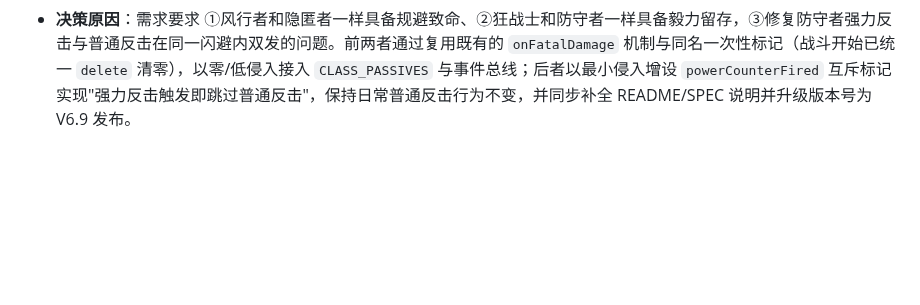
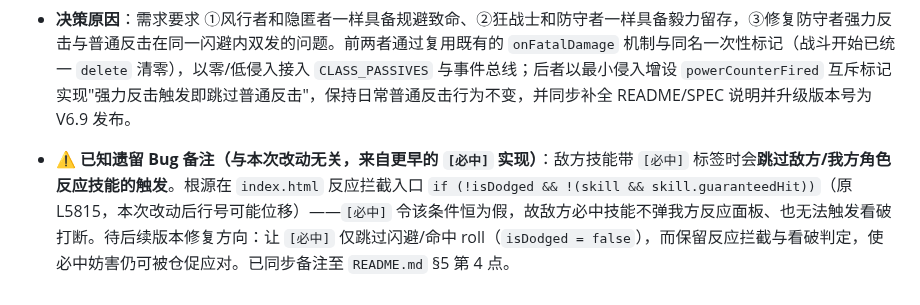
Before and after one commit to bachhoang2463j-a11y/RpgCombat, a Markdown page: LOG.md, the part around the change. GitHub-like rendering; blank space fills up the shorter version.

```diff
--- a/LOG.md
+++ b/LOG.md
@@ -740,3 +740,5 @@
   3. **防守者强力反击与普通反击互斥**（`index.html`）：因防守者经 `onBattleInit` 永久持有 `counter` buff，闪避近战攻击时若强力反击触发，紧接着的普通反击判定仍为真，导致一击内双重反击。现设互斥标记：闪避成功分支在 `emitAsync(EVENTS.ON_DODGE)` 前 `target.powerCounterFired = false` 复位；`onDodge` 打出强力反击后（仇恨重置处）置 `target.powerCounterFired = true`；普通反击守卫追加 `&& !target.powerCounterFired`。效果：强力反击命中后跳过同次闪避的普通反击，避免重复伤害/重复"仇恨反击+20"；未触发强力反击时普通反击逻辑完全不变。
 - **涉及文件**：`index.html`、`README.md`、`SPEC.md`、`LOG.md`、`LOG-INDEX.md`。
 - **决策原因**：需求要求 ①风行者和隐匿者一样具备规避致命、②狂战士和防守者一样具备毅力留存，③修复防守者强力反击与普通反击在同一闪避内双发的问题。前两者通过复用既有的 `onFatalDamage` 机制与同名一次性标记（战斗开始已统一 `delete` 清零），以零/低侵入接入 `CLASS_PASSIVES` 与事件总线；后者以最小侵入增设 `powerCounterFired` 互斥标记实现"强力反击触发即跳过普通反击"，保持日常普通反击行为不变，并同步补全 README/SPEC 说明并升级版本号为 V6.9 发布。
+
+- **⚠️ 已知遗留 Bug 备注（与本次改动无关，来自更早的 `[必中]` 实现）**：敌方技能带 `[必中]` 标签时会**跳过敌方/我方角色反应技能的触发**。根源在 `index.html` 反应拦截入口 `if (!isDodged && !(skill && skill.guaranteedHit))`（原 L5815，本次改动后行号可能位移）——`[必中]` 令该条件恒为假，故敌方必中技能不弹我方反应面板、也无法触发看破打断。待后续版本修复方向：让 `[必中]` 仅跳过闪避/命中 roll（`isDodged = false`），而保留反应拦截与看破判定，使必中妨害仍可被仓促应对。已同步备注至 `README.md` §5 第 4 点。
```
Also changed, not shown: README.md (+2 -0 lines).
